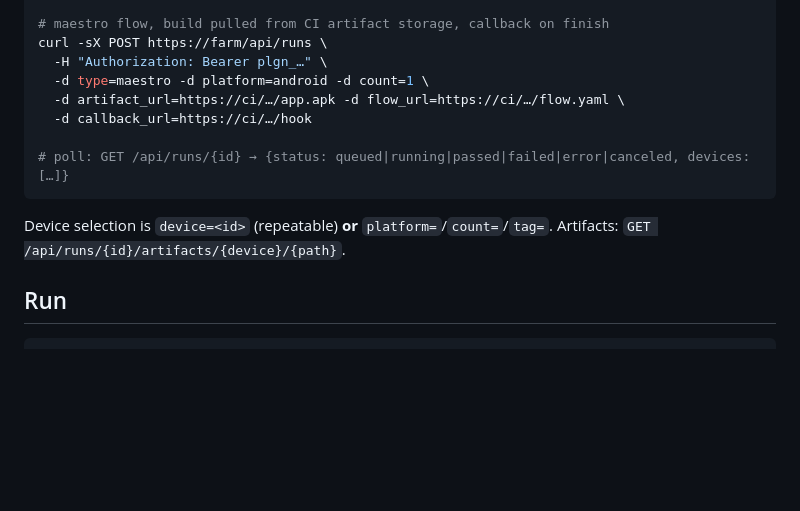
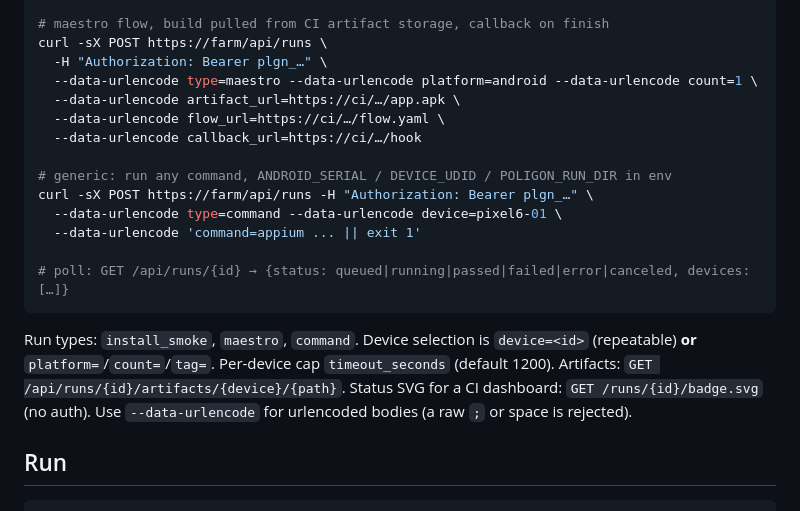
Before and after one commit to maksim-dev1/poligon, a Markdown page: README.md, the part around the change. Drawn GitHub-style; blank space fills up the shorter version.

Commit message:
docs: README — command run type, badge, --data-urlencode note
Co-Authored-By: Claude Sonnet 5 <noreply@anthropic.com>
Claude-Session: https://claude.ai/code/session_0177Q2dKGD2bmfPPFiEgc5eF

````diff
--- a/README.md
+++ b/README.md
@@ -37,15 +37,25 @@ curl -sX POST https://farm/api/runs \
 # maestro flow, build pulled from CI artifact storage, callback on finish
 curl -sX POST https://farm/api/runs \
   -H "Authorization: Bearer plgn_…" \
-  -d type=maestro -d platform=android -d count=1 \
-  -d artifact_url=https://ci/…/app.apk -d flow_url=https://ci/…/flow.yaml \
-  -d callback_url=https://ci/…/hook
+  --data-urlencode type=maestro --data-urlencode platform=android --data-urlencode count=1 \
+  --data-urlencode artifact_url=https://ci/…/app.apk \
+  --data-urlencode flow_url=https://ci/…/flow.yaml \
+  --data-urlencode callback_url=https://ci/…/hook
+
+# generic: run any command, ANDROID_SERIAL / DEVICE_UDID / POLIGON_RUN_DIR in env
+curl -sX POST https://farm/api/runs -H "Authorization: Bearer plgn_…" \
+  --data-urlencode type=command --data-urlencode device=pixel6-01 \
+  --data-urlencode 'command=appium ... || exit 1'
 
 # poll: GET /api/runs/{id} → {status: queued|running|passed|failed|error|canceled, devices:[…]}
 ```
 
-Device selection is `device=<id>` (repeatable) **or** `platform=`/`count=`/`tag=`.
-Artifacts: `GET /api/runs/{id}/artifacts/{device}/{path}`.
+Run types: `install_smoke`, `maestro`, `command`. Device selection is
+`device=<id>` (repeatable) **or** `platform=`/`count=`/`tag=`. Per-device cap
+`timeout_seconds` (default 1200). Artifacts:
+`GET /api/runs/{id}/artifacts/{device}/{path}`. Status SVG for a CI dashboard:
+`GET /runs/{id}/badge.svg` (no auth). Use `--data-urlencode` for urlencoded
+bodies (a raw `;` or space is rejected).
 
 ## Run
 
````
